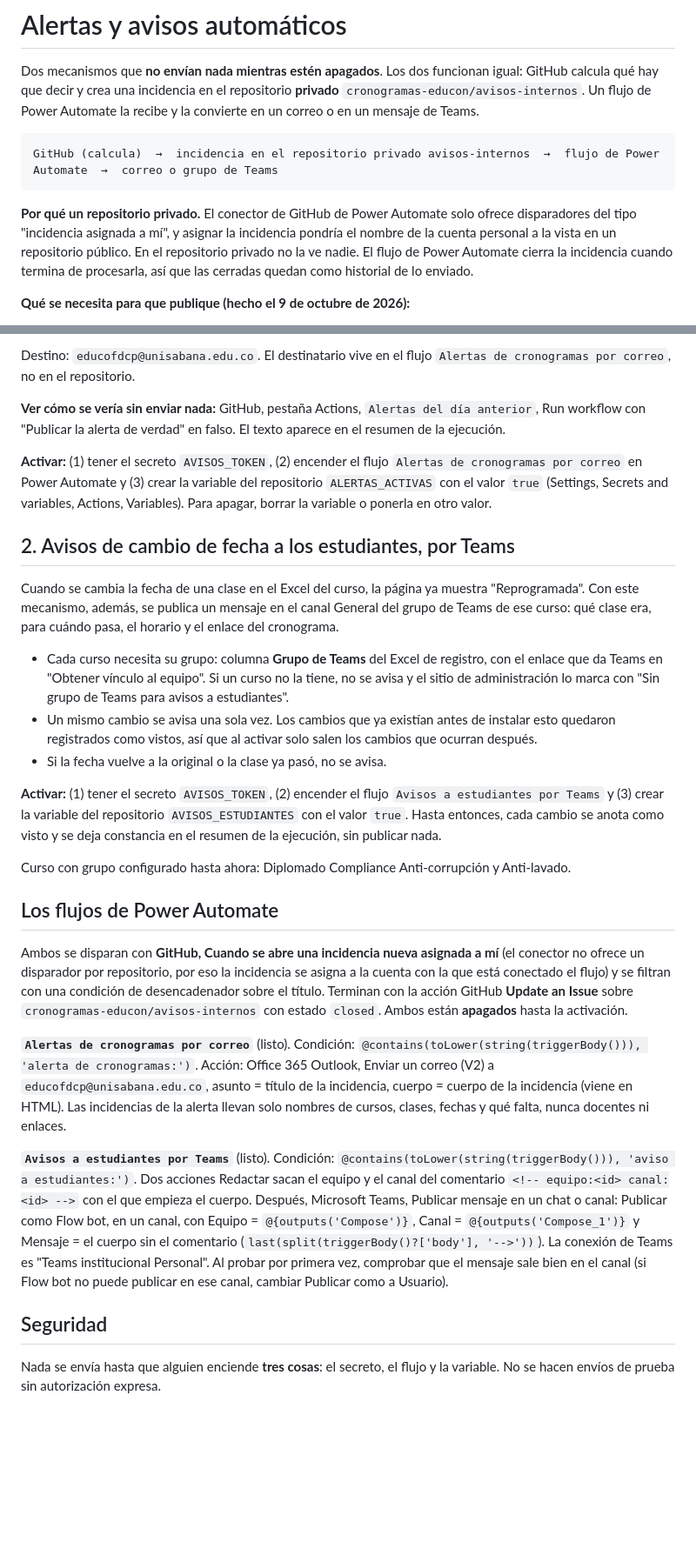
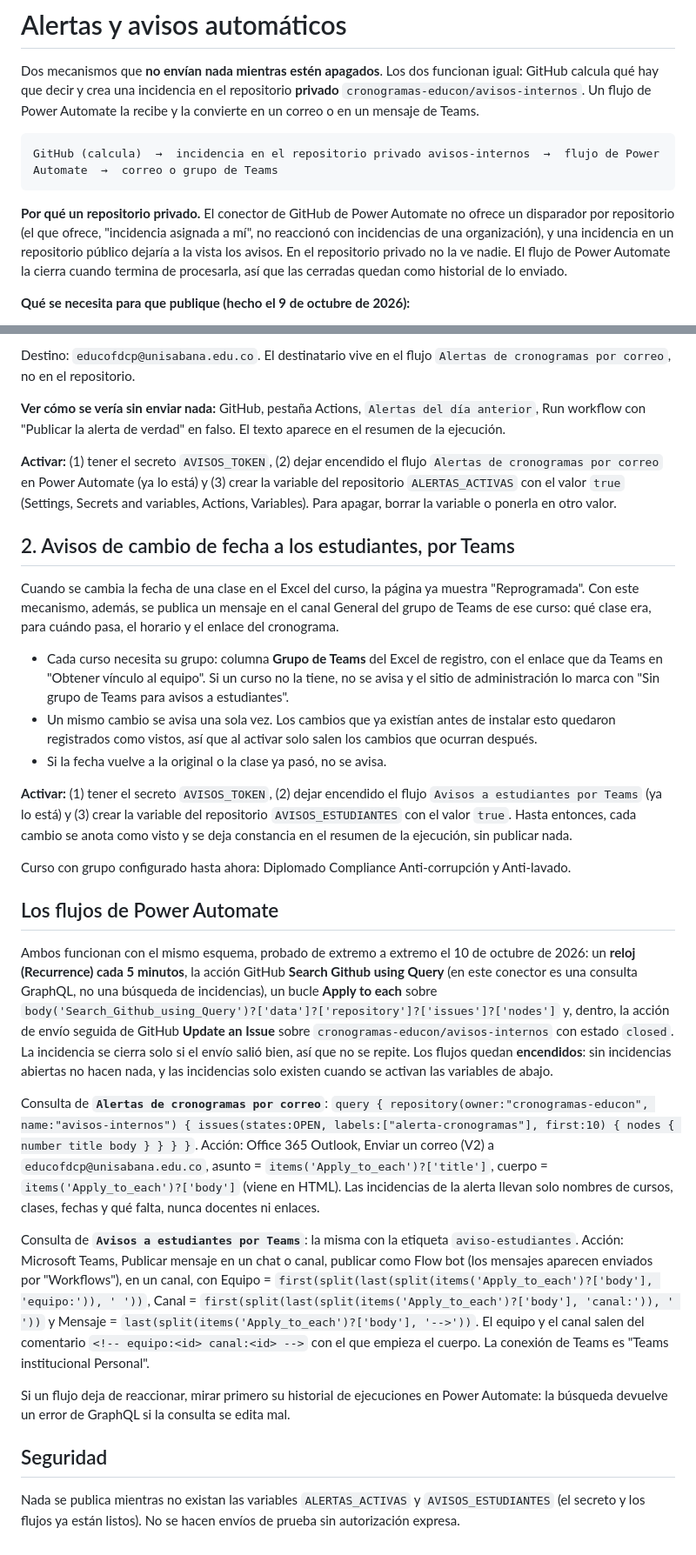
Before and after one commit to cronogramas-educon/cronogramas-educon.github.io, a Markdown page: docs/AVISOS.md, 2 parts joined by grey strips. Shown at 87% size. Rendered like a GitHub page; blank space fills up the shorter version.

Commit message:
Guia de avisos: flujos con reloj y consulta GraphQL, probados de extremo a extremo
Co-Authored-By: Claude Sonnet 5.5 <noreply@anthropic.com>

````diff
--- a/docs/AVISOS.md
+++ b/docs/AVISOS.md
@@ -6,7 +6,7 @@ Dos mecanismos que **no envían nada mientras estén apagados**. Los dos funcion
 GitHub (calcula)  →  incidencia en el repositorio privado avisos-internos  →  flujo de Power Automate  →  correo o grupo de Teams
 ```
 
-**Por qué un repositorio privado.** El conector de GitHub de Power Automate solo ofrece disparadores del tipo "incidencia asignada a mí", y asignar la incidencia pondría el nombre de la cuenta personal a la vista en un repositorio público. En el repositorio privado no la ve nadie. El flujo de Power Automate cierra la incidencia cuando termina de procesarla, así que las cerradas quedan como historial de lo enviado.
+**Por qué un repositorio privado.** El conector de GitHub de Power Automate no ofrece un disparador por repositorio (el que ofrece, "incidencia asignada a mí", no reaccionó con incidencias de una organización), y una incidencia en un repositorio público dejaría a la vista los avisos. En el repositorio privado no la ve nadie. El flujo de Power Automate la cierra cuando termina de procesarla, así que las cerradas quedan como historial de lo enviado.
 
 **Qué se necesita para que publique (hecho el 9 de octubre de 2026):**
 
@@ -28,7 +28,7 @@ Destino: `educofdcp@unisabana.edu.co`. El destinatario vive en el flujo `Alertas
 
 **Ver cómo se vería sin enviar nada:** GitHub, pestaña Actions, `Alertas del día anterior`, Run workflow con "Publicar la alerta de verdad" en falso. El texto aparece en el resumen de la ejecución.
 
-**Activar:** (1) tener el secreto `AVISOS_TOKEN`, (2) encender el flujo `Alertas de cronogramas por correo` en Power Automate y (3) crear la variable del repositorio `ALERTAS_ACTIVAS` con el valor `true` (Settings, Secrets and variables, Actions, Variables). Para apagar, borrar la variable o ponerla en otro valor.
+**Activar:** (1) tener el secreto `AVISOS_TOKEN`, (2) dejar encendido el flujo `Alertas de cronogramas por correo` en Power Automate (ya lo está) y (3) crear la variable del repositorio `ALERTAS_ACTIVAS` con el valor `true` (Settings, Secrets and variables, Actions, Variables). Para apagar, borrar la variable o ponerla en otro valor.
 
 ## 2. Avisos de cambio de fecha a los estudiantes, por Teams
 
@@ -38,18 +38,20 @@ Cuando se cambia la fecha de una clase en el Excel del curso, la página ya mues
 - Un mismo cambio se avisa una sola vez. Los cambios que ya existían antes de instalar esto quedaron registrados como vistos, así que al activar solo salen los cambios que ocurran después.
 - Si la fecha vuelve a la original o la clase ya pasó, no se avisa.
 
-**Activar:** (1) tener el secreto `AVISOS_TOKEN`, (2) encender el flujo `Avisos a estudiantes por Teams` y (3) crear la variable del repositorio `AVISOS_ESTUDIANTES` con el valor `true`. Hasta entonces, cada cambio se anota como visto y se deja constancia en el resumen de la ejecución, sin publicar nada.
+**Activar:** (1) tener el secreto `AVISOS_TOKEN`, (2) dejar encendido el flujo `Avisos a estudiantes por Teams` (ya lo está) y (3) crear la variable del repositorio `AVISOS_ESTUDIANTES` con el valor `true`. Hasta entonces, cada cambio se anota como visto y se deja constancia en el resumen de la ejecución, sin publicar nada.
 
 Curso con grupo configurado hasta ahora: Diplomado Compliance Anti-corrupción y Anti-lavado.
 
 ## Los flujos de Power Automate
 
-Ambos se disparan con **GitHub, Cuando se abre una incidencia nueva asignada a mí** (el conector no ofrece un disparador por repositorio, por eso la incidencia se asigna a la cuenta con la que está conectado el flujo) y se filtran con una condición de desencadenador sobre el título. Terminan con la acción GitHub **Update an Issue** sobre `cronogramas-educon/avisos-internos` con estado `closed`. Ambos están **apagados** hasta la activación.
+Ambos funcionan con el mismo esquema, probado de extremo a extremo el 10 de octubre de 2026: un **reloj (Recurrence) cada 5 minutos**, la acción GitHub **Search Github using Query** (en este conector es una consulta GraphQL, no una búsqueda de incidencias), un bucle **Apply to each** sobre `body('Search_Github_using_Query')?['data']?['repository']?['issues']?['nodes']` y, dentro, la acción de envío seguida de GitHub **Update an Issue** sobre `cronogramas-educon/avisos-internos` con estado `closed`. La incidencia se cierra solo si el envío salió bien, así que no se repite. Los flujos quedan **encendidos**: sin incidencias abiertas no hacen nada, y las incidencias solo existen cuando se activan las variables de abajo.
 
-**`Alertas de cronogramas por correo`** (listo). Condición: `@contains(toLower(string(triggerBody())), 'alerta de cronogramas:')`. Acción: Office 365 Outlook, Enviar un correo (V2) a `educofdcp@unisabana.edu.co`, asunto = título de la incidencia, cuerpo = cuerpo de la incidencia (viene en HTML). Las incidencias de la alerta llevan solo nombres de cursos, clases, fechas y qué falta, nunca docentes ni enlaces.
+Consulta de **`Alertas de cronogramas por correo`**: `query { repository(owner:"cronogramas-educon", name:"avisos-internos") { issues(states:OPEN, labels:["alerta-cronogramas"], first:10) { nodes { number title body } } } }`. Acción: Office 365 Outlook, Enviar un correo (V2) a `educofdcp@unisabana.edu.co`, asunto = `items('Apply_to_each')?['title']`, cuerpo = `items('Apply_to_each')?['body']` (viene en HTML). Las incidencias de la alerta llevan solo nombres de cursos, clases, fechas y qué falta, nunca docentes ni enlaces.
 
-**`Avisos a estudiantes por Teams`** (listo). Condición: `@contains(toLower(string(triggerBody())), 'aviso a estudiantes:')`. Dos acciones Redactar sacan el equipo y el canal del comentario `<!-- equipo:<id> canal:<id> -->` con el que empieza el cuerpo. Después, Microsoft Teams, Publicar mensaje en un chat o canal: Publicar como Flow bot, en un canal, con Equipo = `@{outputs('Compose')}`, Canal = `@{outputs('Compose_1')}` y Mensaje = el cuerpo sin el comentario (`last(split(triggerBody()?['body'], '-->'))`). La conexión de Teams es "Teams institucional Personal". Al probar por primera vez, comprobar que el mensaje sale bien en el canal (si Flow bot no puede publicar en ese canal, cambiar Publicar como a Usuario).
+Consulta de **`Avisos a estudiantes por Teams`**: la misma con la etiqueta `aviso-estudiantes`. Acción: Microsoft Teams, Publicar mensaje en un chat o canal, publicar como Flow bot (los mensajes aparecen enviados por "Workflows"), en un canal, con Equipo = `first(split(last(split(items('Apply_to_each')?['body'], 'equipo:')), ' '))`, Canal = `first(split(last(split(items('Apply_to_each')?['body'], 'canal:')), ' '))` y Mensaje = `last(split(items('Apply_to_each')?['body'], '-->'))`. El equipo y el canal salen del comentario `<!-- equipo:<id> canal:<id> -->` con el que empieza el cuerpo. La conexión de Teams es "Teams institucional Personal".
+
+Si un flujo deja de reaccionar, mirar primero su historial de ejecuciones en Power Automate: la búsqueda devuelve un error de GraphQL si la consulta se edita mal.
 
 ## Seguridad
 
-Nada se envía hasta que alguien enciende **tres cosas**: el secreto, el flujo y la variable. No se hacen envíos de prueba sin autorización expresa.
+Nada se publica mientras no existan las variables `ALERTAS_ACTIVAS` y `AVISOS_ESTUDIANTES` (el secreto y los flujos ya están listos). No se hacen envíos de prueba sin autorización expresa.
````
